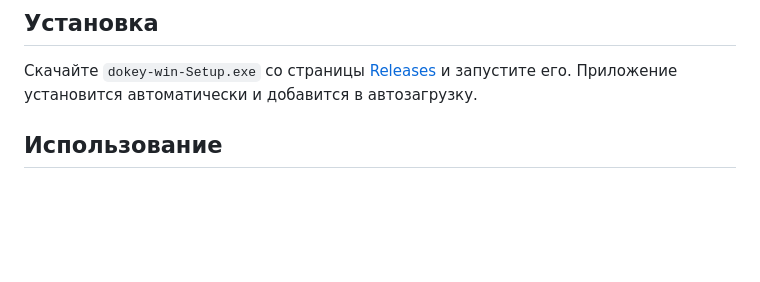
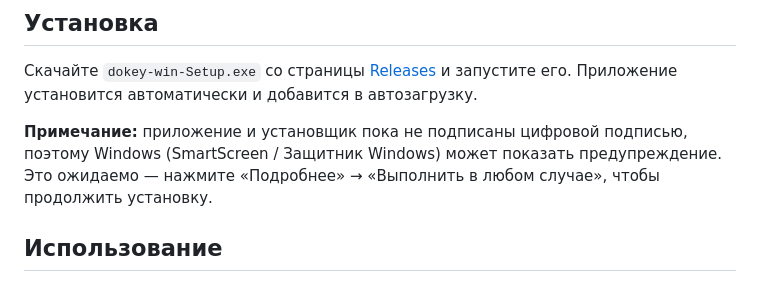
Before and after one commit to dosoft/dokey, a Markdown page: README.md, the part around the change. Drawn GitHub-style; blank space fills up the shorter version.

Commit message:
Add SmartScreen warning

```diff
--- a/README.md
+++ b/README.md
@@ -10,6 +10,8 @@
 ## Установка
 
 Скачайте `dokey-win-Setup.exe` со страницы [Releases](https://github.com/dosoft/dokey/releases) и запустите его. Приложение установится автоматически и добавится в автозагрузку.
+
+**Примечание:** приложение и установщик пока не подписаны цифровой подписью, поэтому Windows (SmartScreen / Защитник Windows) может показать предупреждение. Это ожидаемо — нажмите «Подробнее» → «Выполнить в любом случае», чтобы продолжить установку.
 
 ## Использование
 
```
